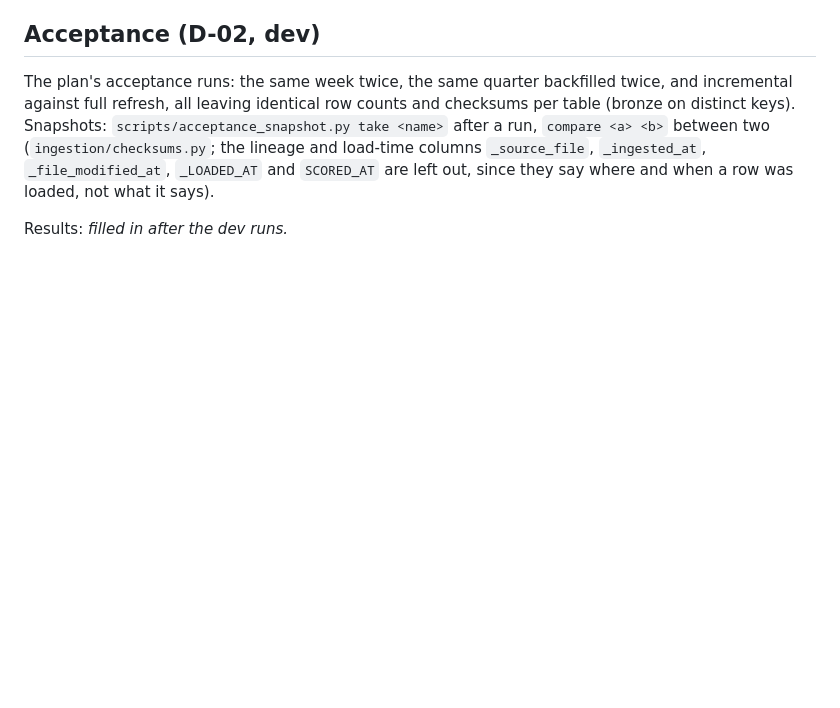
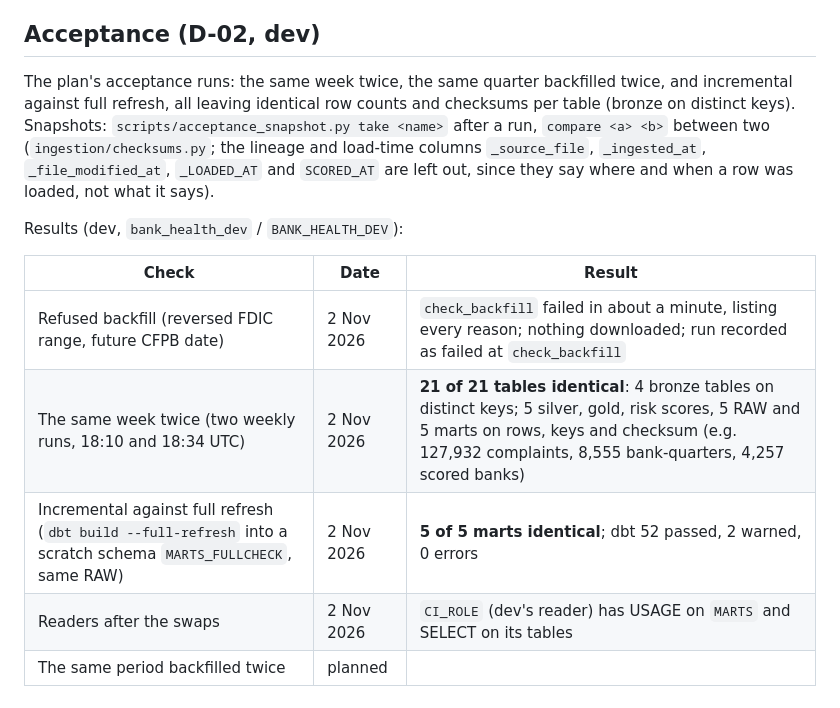
Before and after one commit to martinogie/bank-health-data-platform, a Markdown page: docs/runbooks/backfill.md, the part around the change. Rendered like a GitHub page; blank space fills up the shorter version.

Commit message:
Backfill runbook: first acceptance results (same week twice, incremental vs full refresh)

```diff
--- a/docs/runbooks/backfill.md
+++ b/docs/runbooks/backfill.md
@@ -117,4 +117,12 @@ incremental against full refresh, all leaving identical row counts and checksums
 `_source_file`, `_ingested_at`, `_file_modified_at`, `_LOADED_AT` and `SCORED_AT` are left out,
 since they say where and when a row was loaded, not what it says).
 
-Results: *filled in after the dev runs.*
+Results (dev, `bank_health_dev` / `BANK_HEALTH_DEV`):
+
+| Check | Date | Result |
+|---|---|---|
+| Refused backfill (reversed FDIC range, future CFPB date) | 2 Nov 2026 | `check_backfill` failed in about a minute, listing every reason; nothing downloaded; run recorded as failed at `check_backfill` |
+| The same week twice (two weekly runs, 18:10 and 18:34 UTC) | 2 Nov 2026 | **21 of 21 tables identical**: 4 bronze tables on distinct keys; 5 silver, gold, risk scores, 5 RAW and 5 marts on rows, keys and checksum (e.g. 127,932 complaints, 8,555 bank-quarters, 4,257 scored banks) |
+| Incremental against full refresh (`dbt build --full-refresh` into a scratch schema `MARTS_FULLCHECK`, same RAW) | 2 Nov 2026 | **5 of 5 marts identical**; dbt 52 passed, 2 warned, 0 errors |
+| Readers after the swaps | 2 Nov 2026 | `CI_ROLE` (dev's reader) has USAGE on `MARTS` and SELECT on its tables |
+| The same period backfilled twice | planned | |
```
